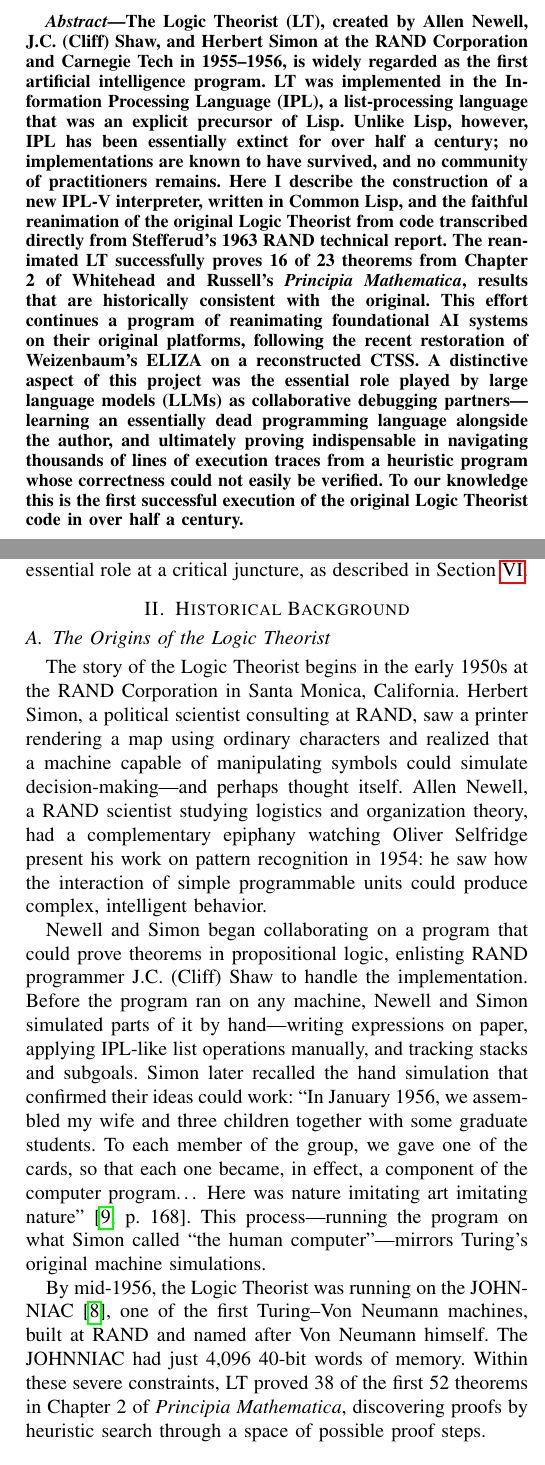
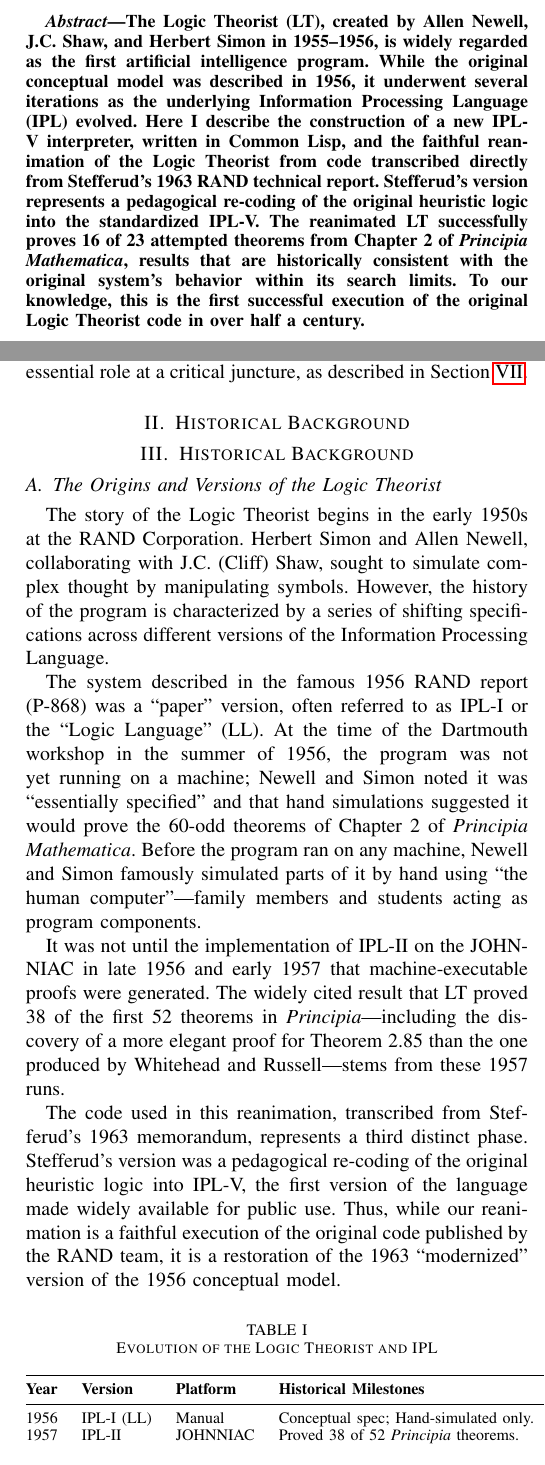
Before and after one commit to jeffshrager/IPL-V, a LaTeX paper (overleaf/lt-reanimated.tex): two parts of the columns of pages 1 and 2 of 7, joined at a grey line, cut so that both start at the same text. Compiled offline with pdfLaTeX.

Commit message:
no message

```diff
--- a/overleaf/lt-reanimated.tex
+++ b/overleaf/lt-reanimated.tex
@@ -28,32 +28,24 @@
 
 \begin{abstract}
 
-The Logic Theorist (LT), created by Allen Newell, J.C.\ (Cliff) Shaw,
-and Herbert Simon at the RAND Corporation and Carnegie Tech in
-1955--1956, is widely regarded as the first artificial intelligence
-program. LT was implemented in the Information Processing Language
-(IPL), a list-processing language that was an explicit precursor of
-Lisp. Unlike Lisp, however, IPL has been essentially extinct for over
-half a century; no implementations are known to have survived, and no
-community of practitioners remains. Here I describe the construction
-of a new IPL-V interpreter, written in Common Lisp, and the faithful
-reanimation of the original Logic Theorist from code transcribed
-directly from Stefferud's 1963 RAND technical report. The reanimated
-LT successfully proves 16 of 23 theorems from Chapter 2 of Whitehead
-and Russell's \textit{Principia Mathematica}, results that are
-historically consistent with the original. This effort continues a
-program of reanimating foundational AI systems on their original
-platforms, following the recent restoration of Weizenbaum's ELIZA on a
-reconstructed CTSS.  A distinctive aspect of this project was the
-essential role played by large language models (LLMs) as collaborative
-debugging partners---learning an essentially dead programming language
-alongside the author, and ultimately proving indispensable in
-navigating thousands of lines of execution traces from a heuristic
-program whose correctness could not easily be verified. To our
-knowledge this is the first successful execution of the original Logic
-Theorist code in over half a century.
+The Logic Theorist (LT), created by Allen Newell, J.C. Shaw, and
+Herbert Simon in 1955--1956, is widely regarded as the first
+artificial intelligence program.  While the original conceptual model
+was described in 1956, it underwent several iterations as the
+underlying Information Processing Language (IPL) evolved.  Here I
+describe the construction of a new IPL-V interpreter, written in
+Common Lisp, and the faithful reanimation of the Logic Theorist from
+code transcribed directly from Stefferud's 1963 RAND technical report.
+Stefferud's version represents a pedagogical re-coding of the original
+heuristic logic into the standardized IPL-V. The reanimated LT
+successfully proves 16 of 23 attempted theorems from Chapter 2 of
+\textit{Principia Mathematica}, results that are historically
+consistent with the original system's behavior within its search
+limits.  To our knowledge, this is the first successful execution of
+the original Logic Theorist code in over half a century.
 
 \end{abstract}
+
 
 \begin{IEEEkeywords}
 Logic Theorist, IPL-V, artificial intelligence history, software
@@ -157,40 +149,57 @@
 \label{sec:history}
 %% ============================================================
 
-\subsection{The Origins of the Logic Theorist}
+%% ============================================================
+\section{Historical Background}
+\label{sec:history}
+%% ============================================================
+
+\subsection{The Origins and Versions of the Logic Theorist}
 
 The story of the Logic Theorist begins in the early 1950s at the RAND
-Corporation in Santa Monica, California. Herbert Simon, a political
-scientist consulting at RAND, saw a printer rendering a map using
-ordinary characters and realized that a machine capable of
-manipulating symbols could simulate decision-making---and perhaps
-thought itself. Allen Newell, a RAND scientist studying logistics and
-organization theory, had a complementary epiphany watching Oliver
-Selfridge present his work on pattern recognition in 1954: he saw how
-the interaction of simple programmable units could produce complex,
-intelligent behavior.
+Corporation.  Herbert Simon and Allen Newell, collaborating with
+J.C. (Cliff) Shaw, sought to simulate complex thought by manipulating
+symbols.  However, the history of the program is characterized by a
+series of shifting specifications across different versions of the
+Information Processing Language.
 
-Newell and Simon began collaborating on a program that could prove
-theorems in propositional logic, enlisting RAND programmer J.C.\
-(Cliff) Shaw to handle the implementation. Before the program ran on
-any machine, Newell and Simon simulated parts of it by hand---writing
-expressions on paper, applying IPL-like list operations manually, and
-tracking stacks and subgoals. Simon later recalled the hand simulation
-that confirmed their ideas could work: ``In January 1956, we assembled
-my wife and three children together with some graduate students. To
-each member of the group, we gave one of the cards, so that each one
-became, in effect, a component of the computer program\ldots\ Here was
-nature imitating art imitating
-nature''~\cite[p.~168]{mccorduck2004machines}. This process---running
-the program on what Simon called ``the human computer''---mirrors
-Turing's original machine simulations.
+The system described in the famous 1956 RAND report (P-868) was a
+``paper'' version, often referred to as IPL-I or the ``Logic
+Language'' (LL).  At the time of the Dartmouth workshop in the summer
+of 1956, the program was not yet running on a machine; Newell and
+Simon noted it was ``essentially specified'' and that hand simulations
+suggested it would prove the 60-odd theorems of Chapter 2 of
+\textit{Principia Mathematica}.  Before the program ran on any
+machine, Newell and Simon famously simulated parts of it by hand using
+``the human computer''—family members and students acting as program
+components.
 
-By mid-1956, the Logic Theorist was running on the
-JOHNNIAC~\cite{gruenberger1968johnniac}, one of the first
-Turing--Von~Neumann machines, built at RAND and named after Von
-Neumann himself. The JOHNNIAC had just 4,096 40-bit words of
-memory. Within these severe constraints, LT proved 38 of the first 52
-theorems in Chapter~2 of \textit{Principia Mathematica}, discovering
-proofs by heuristic search through a space of possible proof steps.
+It was not until the implementation of IPL-II on the JOHNNIAC in late
+1956 and early 1957 that machine-executable proofs were generated.
+The widely cited result that LT proved 38 of the first 52 theorems in
+\textit{Principia}—including the discovery of a more elegant proof for
+Theorem 2.85 than the one produced by Whitehead and Russell—stems from
+these 1957 runs.
 
-\subsection{IPL: The First List-Processing Language}
+The code used in this reanimation, transcribed from Stefferud's 1963
+memorandum, represents a third distinct phase.  Stefferud's version
+was a pedagogical re-coding of the original heuristic logic into
+IPL-V, the first version of the language made widely available for
+public use.  Thus, while our reanimation is a faithful execution of
+the original code published by the RAND team, it is a restoration of
+the 1963 ``modernized'' version of the 1956 conceptual model.
+
+\begin{table}[h]
+\centering
+\caption{Evolution of the Logic Theorist and IPL}
+\label{tab:lt_versions}
+\begin{tabular}{@{}llll@{}}
+\toprule
+\textbf{Year} & \textbf{Version} & \textbf{Platform} & \textbf{Historical Milestones} \\ \midrule
+1956 & IPL-I (LL) & Manual & Conceptual spec; Hand-simulated only. \\
+1957 & IPL-II & JOHNNIAC & Proved 38 of 52 \textit{Principia} theorems. \\
+1958 & IPL-IV & IBM 704 & Internal RAND use; transitioning to IPL-V. \\
+1963 & IPL-V & Various & Stefferud's pedagogical LT implementation. \\
+2025 & IPL-V & Lisp/LLM & Reanimation using Stefferud's source code. \\ \bottomrule
+\end{tabular}
+\end{table}
@@ -203 +216,2 @@
 
+IPL-V runs on an abstract machine organized around \textit{cells}\dots
@@ -206,12 +219,12 @@
 popped from any other cell acting as a stack head---there is no single
 distinguished stack. Symbols are central to IPL-V: they are
 first-class objects, and every data structure, routine, and control
-element is a named, addressable cell. A set of control cells
-(H0--H5) govern execution: H0 serves as the parameter and result
-cell, H1 as the program counter with its associated call stack, H2 as
-the free list, and H3 as a cycle counter. Ten working cells (W0--W9)
-provide scratch storage. Everything in IPL-V---data, routines, even
-the program itself---is a list of symbols. Routines are invoked by
+element is a named, addressable cell. A set of control cells (H0--H5)
+govern execution: H0 serves as the parameter and result cell, H1 as
+the program counter with its associated call stack, H2 as the free
+list, and H3 as a cycle counter. Ten working cells (W0--W9) provide
+scratch storage. Everything in IPL-V---data, routines, even the
+program itself---is a list of symbols. Routines are invoked by
 executing their name as an instruction; the machine traverses the list
 associated with that name, interpreting each cell as an instruction.
 
```
Also changed, not shown: overleaf/lt-reanimated.tex (54 more changed lines).
